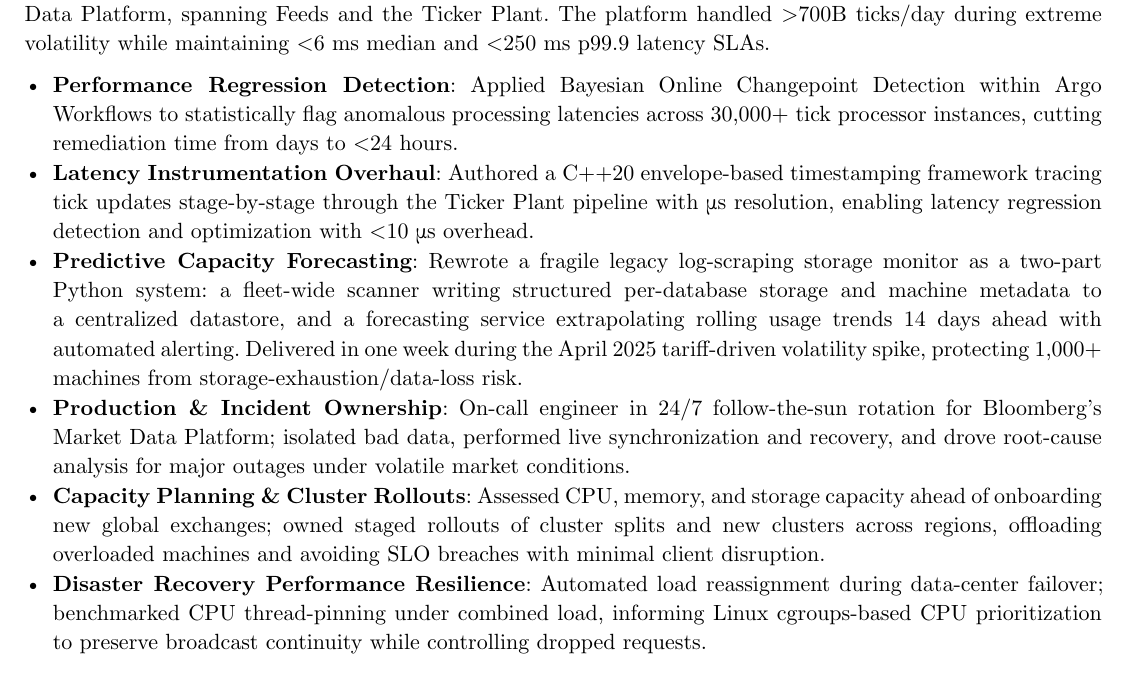
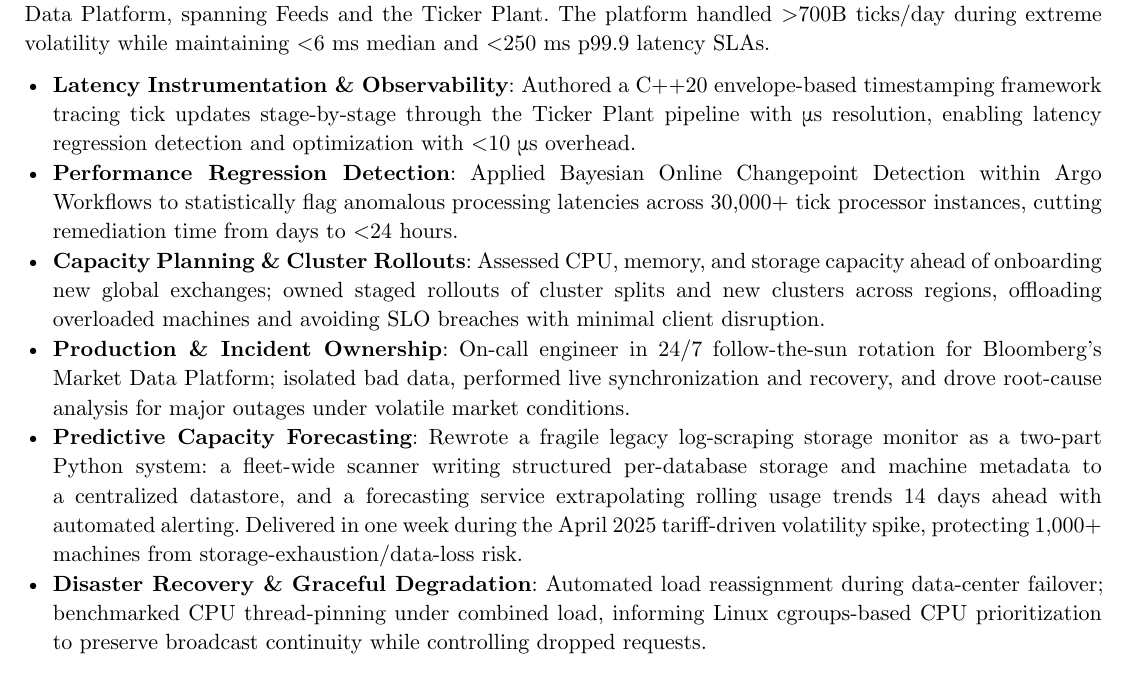
Before and after one commit to LV/resume, a Typst document (resume.typ): part of the page, cut so that both start at the same text. Compiled offline with Typst 0.15.

Commit message:
reorder again and slightly reword stuff

```diff
--- a/resume.typ
+++ b/resume.typ
@@ -69,12 +69,12 @@
 )
 Engineered performance, capacity, and reliability systems for Bloomberg’s latency-sensitive, distributed Market Data Platform, spanning Feeds and the Ticker Plant. The platform handled \>700B ticks/day during extreme volatility while maintaining \<6~ms median and \<250~ms p99.9 latency SLAs.
 
+- *Latency Instrumentation & Observability*: Authored a C++20 envelope-based timestamping framework tracing tick updates stage-by-stage through the Ticker Plant pipeline with #sym.mu;s resolution, enabling latency regression detection and optimization with \<10~#sym.mu;s overhead.
 - *Performance Regression Detection*: Applied Bayesian Online Changepoint Detection within Argo Workflows to statistically flag anomalous processing latencies across 30,000+ tick processor instances, cutting remediation time from days to \<24~hours.
-- *Latency Instrumentation Overhaul*: Authored a C++20 envelope-based timestamping framework tracing tick updates stage-by-stage through the Ticker Plant pipeline with #sym.mu;s resolution, enabling latency regression detection and optimization with \<10~#sym.mu;s overhead.
+- *Capacity Planning & Cluster Rollouts*: Assessed CPU, memory, and storage capacity ahead of onboarding new global exchanges; owned staged rollouts of cluster splits and new clusters across regions, offloading overloaded machines and avoiding SLO breaches with minimal client disruption.
+- *Production & Incident Ownership*: On-call engineer in 24/7 follow-the-sun rotation for Bloomberg’s Market Data Platform; isolated bad data, performed live synchronization and recovery, and drove #box[root-cause] analysis for major outages under volatile market conditions.
 - *Predictive Capacity Forecasting*: Rewrote a fragile legacy log-scraping storage monitor as a two-part Python system: a fleet-wide scanner writing structured per-database storage and machine metadata to a centralized datastore, and a forecasting service extrapolating rolling usage trends 14 days ahead with automated alerting. Delivered in one week during the April 2025 tariff-driven volatility spike, protecting 1,000+ machines from storage-exhaustion/data-loss risk.
-- *Production & Incident Ownership*: On-call engineer in 24/7 follow-the-sun rotation for Bloomberg’s Market Data Platform; isolated bad data, performed live synchronization and recovery, and drove #box[root-cause] analysis for major outages under volatile market conditions.
-- *Capacity Planning & Cluster Rollouts*: Assessed CPU, memory, and storage capacity ahead of onboarding new global exchanges; owned staged rollouts of cluster splits and new clusters across regions, offloading overloaded machines and avoiding SLO breaches with minimal client disruption.
-- *Disaster Recovery Performance Resilience*: Automated load reassignment during data-center failover; benchmarked CPU thread-pinning under combined load, informing Linux cgroups-based CPU prioritization to preserve broadcast continuity while controlling dropped requests.
+- *Disaster Recovery & Graceful Degradation*: Automated load reassignment during data-center failover; benchmarked CPU thread-pinning under combined load, informing Linux cgroups-based CPU prioritization to preserve broadcast continuity while controlling dropped requests.
 
 #v(entry-gap)
 
```
Also changed, not shown: LuisVictoria-Resume.pdf.
